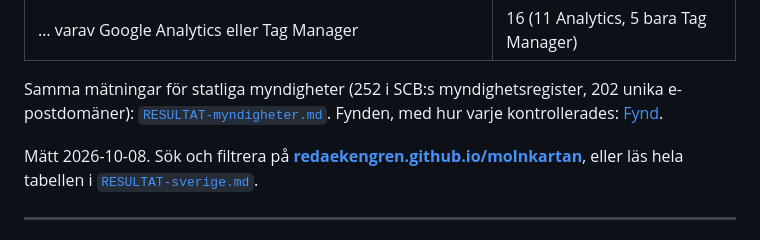
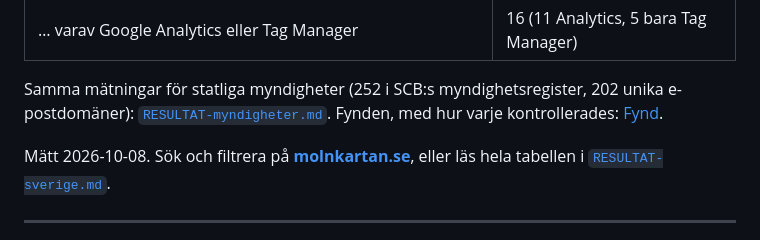
Before and after one commit to RedaEkengren/molnkartan, a Markdown page: README.md, the part around one of its changes. Rendered like a GitHub page.

```diff
--- a/README.md
+++ b/README.md
@@ -20,5 +20,5 @@ kontrollerades: [Fynd](https://redaekengren.github.io/molnkartan/fynd.html).
 
-Mätt 2026-10-08. Sök och filtrera på **[redaekengren.github.io/molnkartan](https://redaekengren.github.io/molnkartan/)**,
+Mätt 2026-10-08. Sök och filtrera på **[molnkartan.se](https://molnkartan.se/)**,
 eller läs hela tabellen i [`RESULTAT-sverige.md`](RESULTAT-sverige.md).
 
 ---
```
Also changed, not shown: other parts of README.md (+1 -1 lines).
